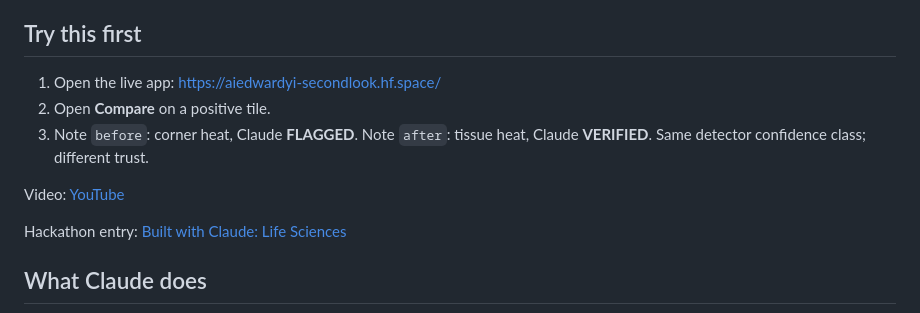
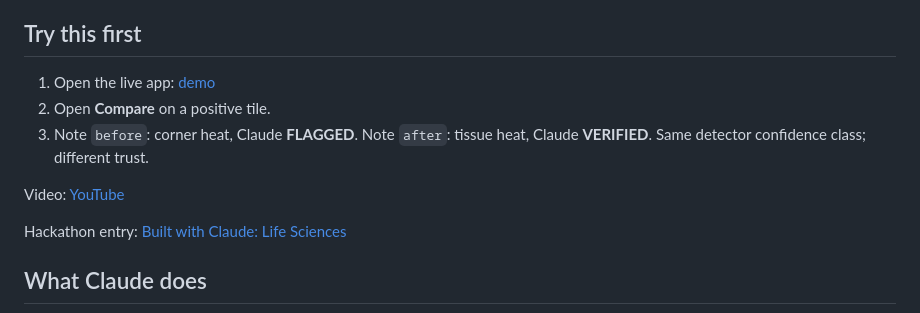
Before and after one commit to aiedwardyi/SecondLook, a Markdown page: README.md, the part around one of its changes. GitHub-like rendering.

Commit message:
docs: consistent readme link labels

```diff
--- a/README.md
+++ b/README.md
@@ -18,7 +18,7 @@ The detector finds cancer. Claude decides whether to trust that finding.
 
 ## Try this first
 
-1. Open the live app: https://aiedwardyi-secondlook.hf.space/
+1. Open the live app: [demo](https://aiedwardyi-secondlook.hf.space/)
 2. Open **Compare** on a positive tile.
 3. Note `before`: corner heat, Claude **FLAGGED**. Note `after`: tissue heat, Claude **VERIFIED**. Same detector confidence class; different trust.
 
```
Also changed, not shown: other parts of README.md (+1 -1 lines).
